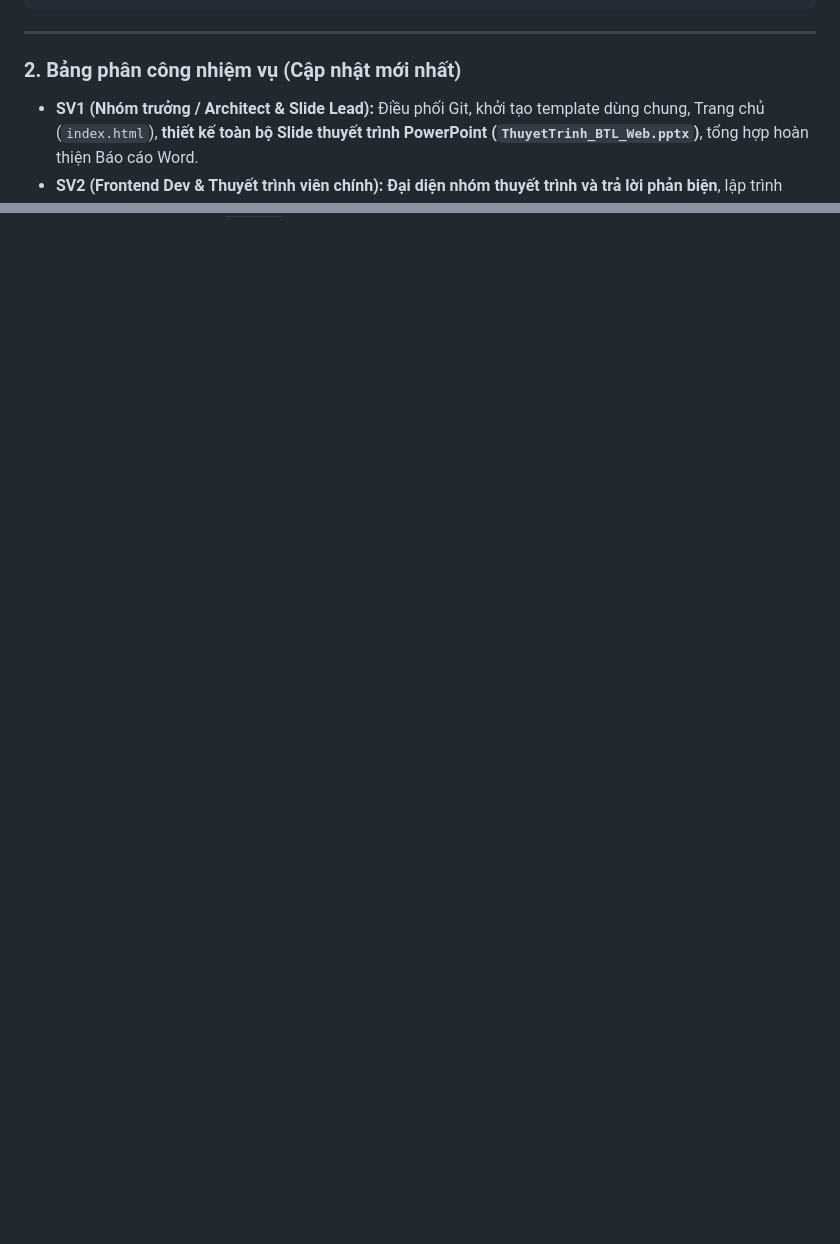
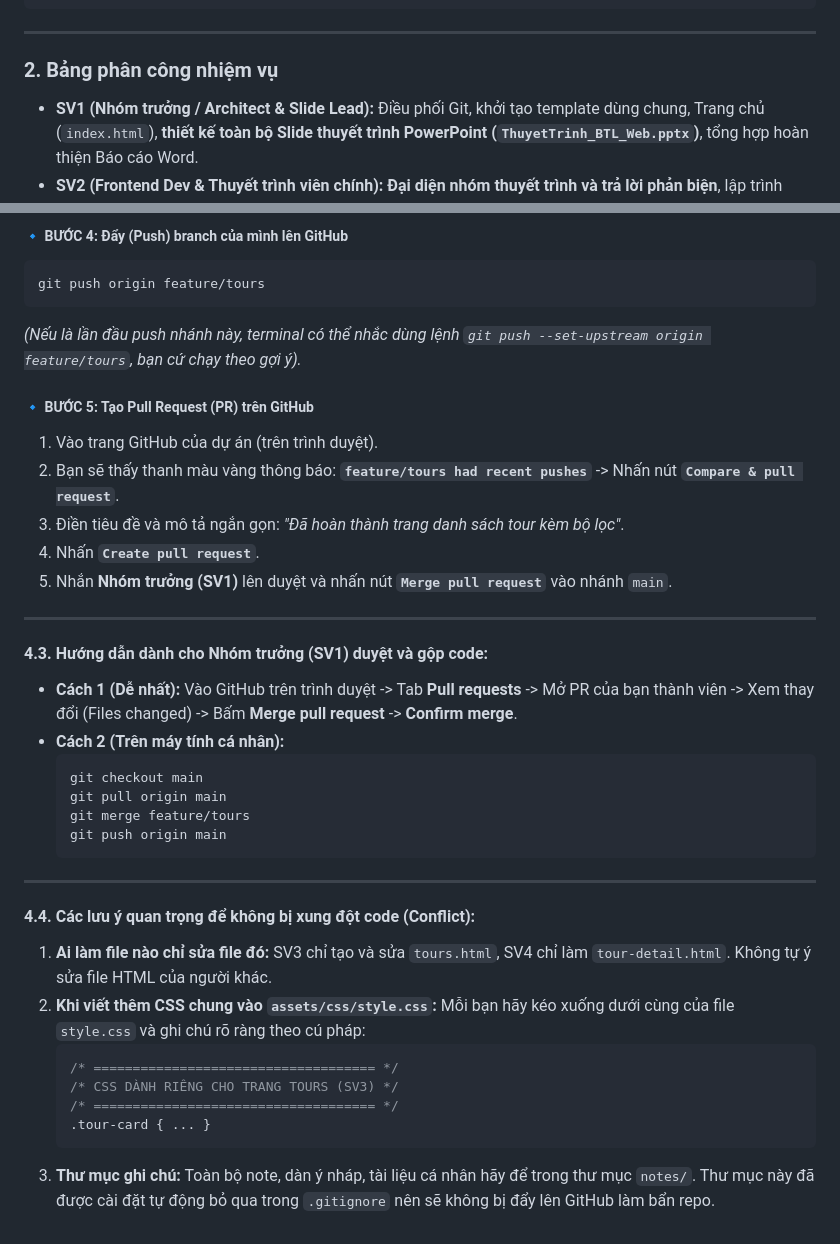
Before and after one commit to phamhaidang102/WebHomework, a Markdown page: README.md, 2 parts joined by grey strips. Drawn GitHub-style; blank space fills up the shorter version.

````diff
--- a/README.md
+++ b/README.md
@@ -35,7 +35,7 @@ D:\Code\Bài tập lớn Web\
 
 ---
 
-### 2. Bảng phân công nhiệm vụ (Cập nhật mới nhất)
+### 2. Bảng phân công nhiệm vụ
 - **SV1 (Nhóm trưởng / Architect & Slide Lead):** Điều phối Git, khởi tạo template dùng chung, Trang chủ (`index.html`), **thiết kế toàn bộ Slide thuyết trình PowerPoint (`ThuyetTrinh_BTL_Web.pptx`)**, tổng hợp hoàn thiện Báo cáo Word.
 - **SV2 (Frontend Dev & Thuyết trình viên chính):** **Đại diện nhóm thuyết trình và trả lời phản biện**, lập trình module Đăng ký (`register.html` regex validate jQuery) & Đăng nhập (`login.html`), quản lý session `currentUser` qua LocalStorage.
 - **SV3 (Frontend Dev / Tour Catalog):** Trang Danh sách tour (`tours.html`), bộ lọc đa tiêu chí bên trái (Vùng miền, Quốc tế, Giá, Loại tour M.I.C.E), phân trang.
@@ -60,0 +121,38 @@ D:\Code\Bài tập lớn Web\
+##### 🔹 BƯỚC 4: Đẩy (Push) branch của mình lên GitHub
+```bash
+git push origin feature/tours
+```
+*(Nếu là lần đầu push nhánh này, terminal có thể nhắc dùng lệnh `git push --set-upstream origin feature/tours`, bạn cứ chạy theo gợi ý).*
+
+##### 🔹 BƯỚC 5: Tạo Pull Request (PR) trên GitHub
+1. Vào trang GitHub của dự án (trên trình duyệt).
+2. Bạn sẽ thấy thanh màu vàng thông báo: **`feature/tours had recent pushes`** -> Nhấn nút **`Compare & pull request`**.
+3. Điền tiêu đề và mô tả ngắn gọn: *"Đã hoàn thành trang danh sách tour kèm bộ lọc"*.
+4. Nhấn **`Create pull request`**.
+5. Nhắn **Nhóm trưởng (SV1)** lên duyệt và nhấn nút **`Merge pull request`** vào nhánh `main`.
+
+---
+
+#### 4.3. Hướng dẫn dành cho Nhóm trưởng (SV1) duyệt và gộp code:
+- **Cách 1 (Dễ nhất):** Vào GitHub trên trình duyệt -> Tab **Pull requests** -> Mở PR của bạn thành viên -> Xem thay đổi (Files changed) -> Bấm **Merge pull request** -> **Confirm merge**.
+- **Cách 2 (Trên máy tính cá nhân):**
+  ```bash
+  git checkout main
+  git pull origin main
+  git merge feature/tours
+  git push origin main
+  ```
+
+---
+
+#### 4.4. Các lưu ý quan trọng để không bị xung đột code (Conflict):
+1. **Ai làm file nào chỉ sửa file đó:** SV3 chỉ tạo và sửa `tours.html`, SV4 chỉ làm `tour-detail.html`. Không tự ý sửa file HTML của người khác.
+2. **Khi viết thêm CSS chung vào `assets/css/style.css`:**
+   Mỗi bạn hãy kéo xuống dưới cùng của file `style.css` và ghi chú rõ ràng theo cú pháp:
+   ```css
+   /* ==================================== */
+   /* CSS DÀNH RIÊNG CHO TRANG TOURS (SV3) */
+   /* ==================================== */
+   .tour-card { ... }
+   ```
+3. **Thư mục ghi chú:** Toàn bộ note, dàn ý nháp, tài liệu cá nhân hãy để trong thư mục `notes/`. Thư mục này đã được cài đặt tự động bỏ qua trong `.gitignore` nên sẽ không bị đẩy lên GitHub làm bẩn repo.
````
Also changed, not shown: other parts of README.md (+60 -0 lines).
